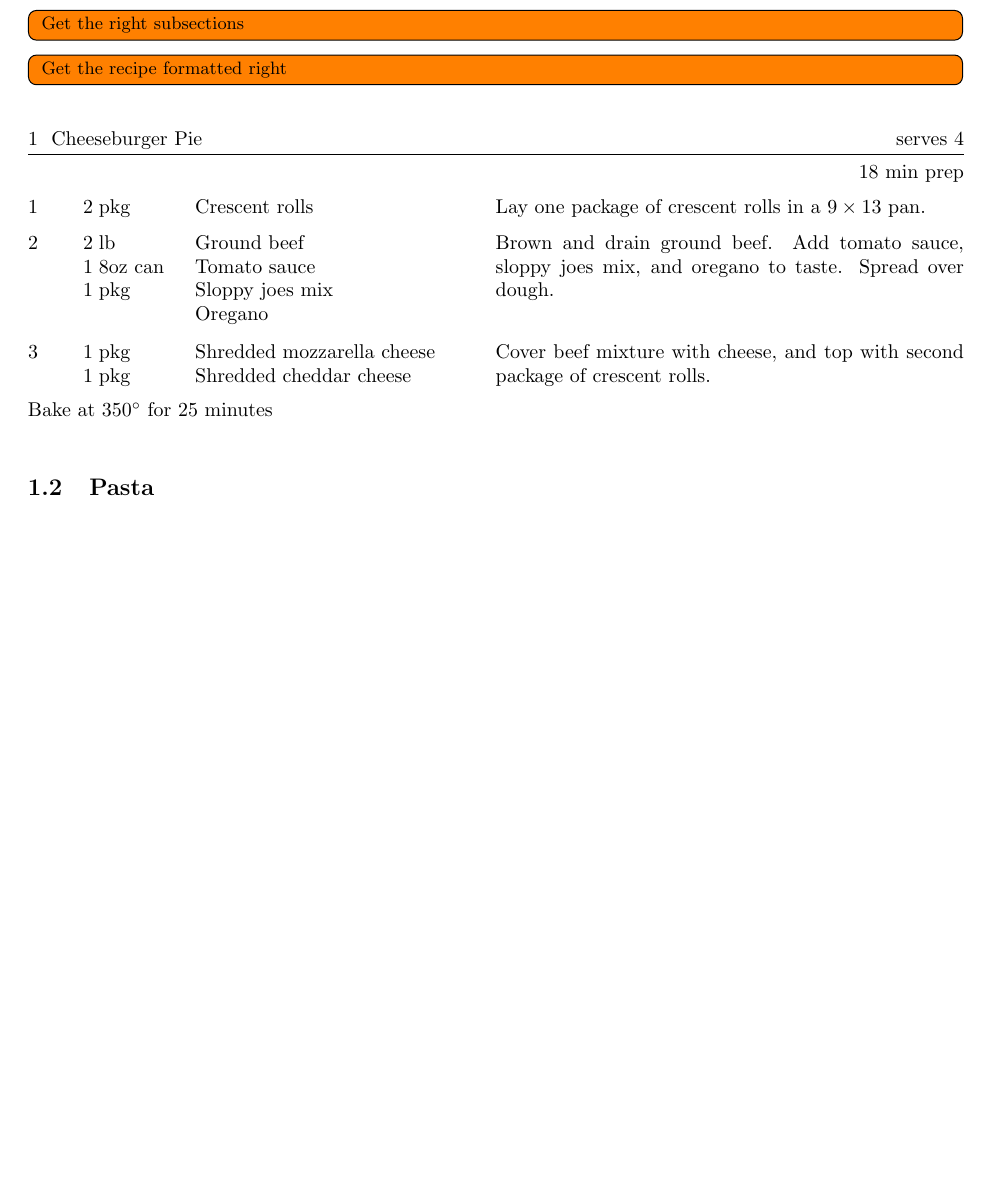
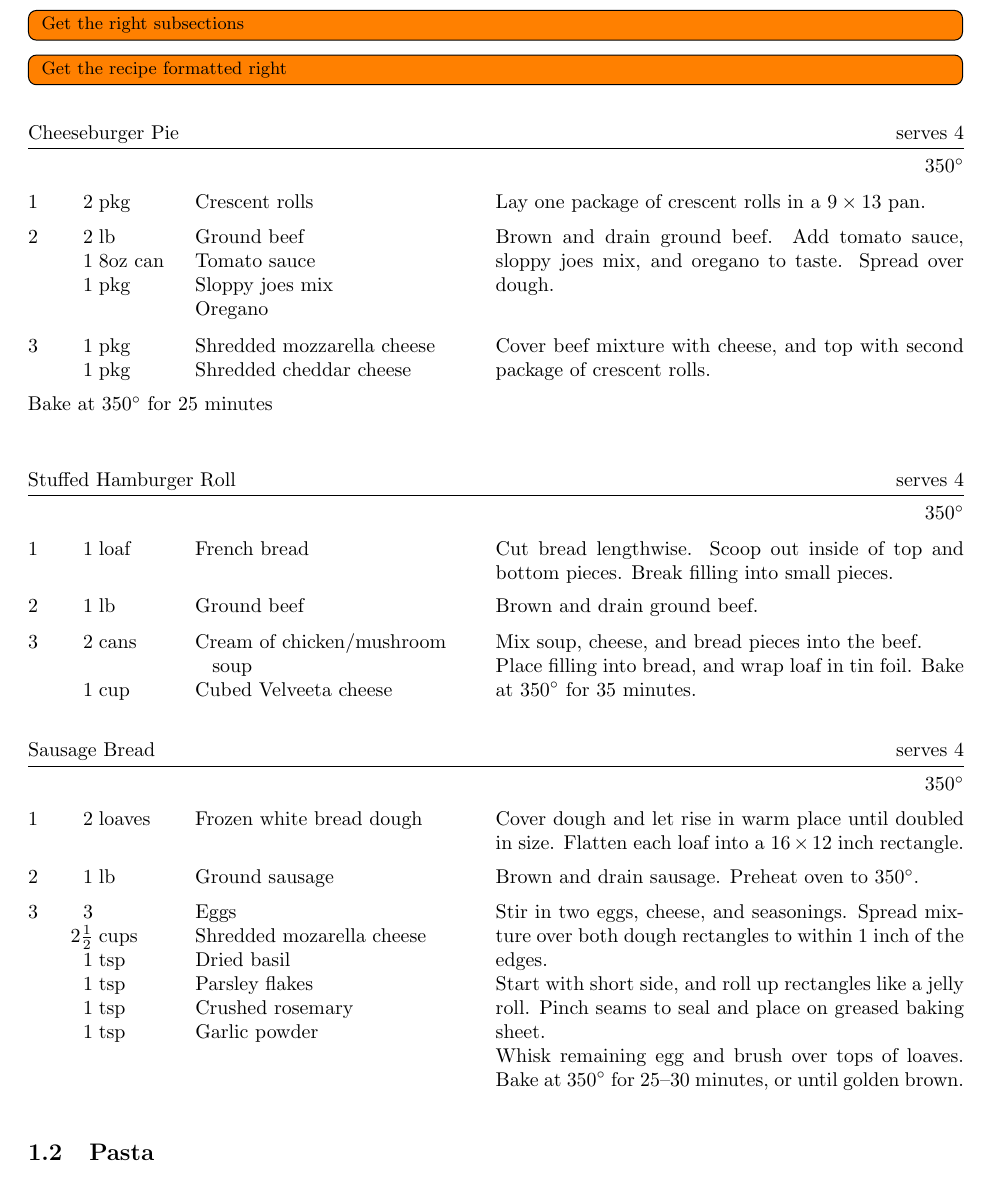
Before and after one commit to Notgnoshi/recipes, a LaTeX paper (recipes.tex, which reads recipes.sty, recipes/main-courses/cheeseburger-pie.tex, recipes/main-courses/main-courses.tex): part of page 3 of 5, cut so that both start at the same text. Compiled offline with pdfLaTeX.

Commit message:
Add sausage bread recipe and small changes
* Repurpose prep time field for oven pre-heating instructions.
* Add recipes to the PDF index

```diff
--- a/recipes.sty
+++ b/recipes.sty
@@ -6,7 +6,7 @@
 \usepackage{booktabs}
 \usepackage{cancel}
 \usepackage{color}
-\usepackage[contents]{cuisine}
+\usepackage[contents, nonumber, index]{cuisine}
 \usepackage{eqparbox}
 \usepackage{float}
 \usepackage[margin=1in]{geometry}
--- a/recipes/main-courses/cheeseburger-pie.tex
+++ b/recipes/main-courses/cheeseburger-pie.tex
@@ -1,6 +1,6 @@
 % !TEX root = ../../recipes.tex
 
-\begin{recipe}{Cheeseburger Pie}{serves 4}{18 min prep}
+\begin{recipe}{Cheeseburger Pie}{serves 4}{350\0}
     \ingredient[2]{pkg}{Crescent rolls}
     Lay one package of crescent rolls in a $9 \times 13$ pan.
 
--- a/recipes/main-courses/main-courses.tex
+++ b/recipes/main-courses/main-courses.tex
@@ -5,5 +5,6 @@
     \todoinline{Get the right subsections}
     \todoinline{Get the recipe formatted right}
     \input{recipes/main-courses/cheeseburger-pie.tex}
+    \input{recipes/main-courses/stuffed-bread.tex}
 
 \subsection{Pasta}
--- /dev/null
+++ b/recipes/main-courses/stuffed-bread.tex
@@ -0,0 +1,36 @@
+% !TEX root = ../../recipes.tex
+
+
+\begin{recipe}{Stuffed Hamburger Roll}{serves 4}{350\0}
+    \ingredient[1]{loaf}{French bread}
+    Cut bread lengthwise. Scoop out inside of top and bottom pieces. Break filling into small pieces.
+
+    \ingredient[1]{lb}{Ground beef}
+    Brown and drain ground beef.
+
+    \ingredient[2]{cans}{Cream of chicken/mushroom soup}
+    \ingredient[1]{cup}{Cubed Velveeta cheese}
+    Mix soup, cheese, and bread pieces into the beef.
+
+    Place filling into bread, and wrap loaf in tin foil. Bake at 350\0 for 35 minutes.
+\end{recipe}
+
+\begin{recipe}{Sausage Bread}{serves 4}{350\0}
+    \ingredient[2]{loaves}{Frozen white bread dough}
+    Cover dough and let rise in warm place until doubled in size. Flatten each loaf into a $16 \times 12$ inch rectangle.
+
+    \ingredient[1]{lb}{Ground sausage}
+    Brown and drain sausage. Preheat oven to 350\0.
+
+    \ingredient[3]{}{Eggs}
+    \ingredient[$2\frac{1}{2}$]{cups}{Shredded mozarella cheese}
+    \ingredient[1]{tsp}{Dried basil}
+    \ingredient[1]{tsp}{Parsley flakes}
+    \ingredient[1]{tsp}{Crushed rosemary}
+    \ingredient[1]{tsp}{Garlic powder}
+    Stir in two eggs, cheese, and seasonings. Spread mixture over both dough rectangles to within 1 inch of the edges.
+
+    Start with short side, and roll up rectangles like a jelly roll. Pinch seams to seal and place on greased baking sheet.
+
+    Whisk remaining egg and brush over tops of loaves. Bake at 350\0 for 25--30 minutes, or until golden brown.
+\end{recipe}
```
